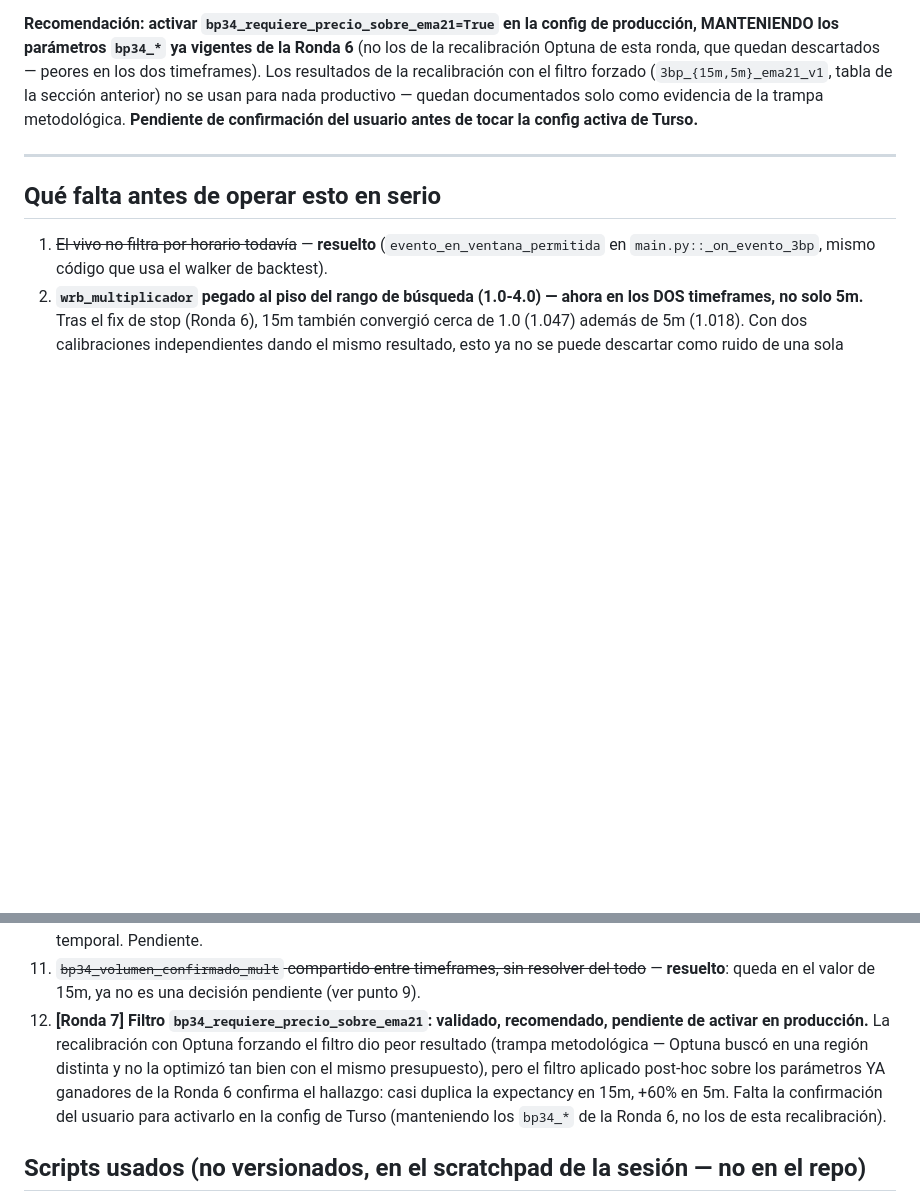
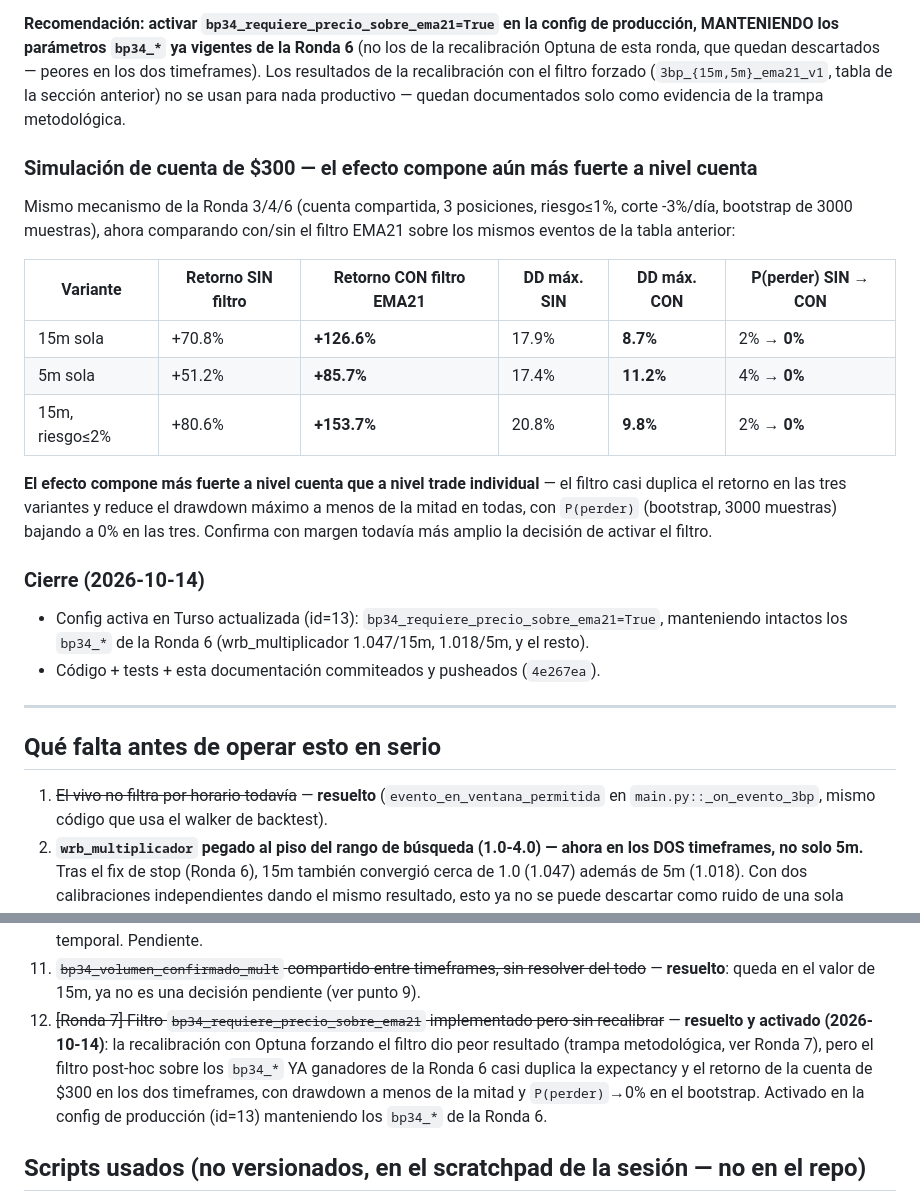
Before and after one commit to claujavi/trading-scanner, a Markdown page: docs/resumen_calibracion_3bp_2026-09.md, 2 parts joined by grey strips. Drawn GitHub-style; blank space fills up the shorter version.

Commit message:
3BP: documentar simulacion de cuenta con el filtro EMA21 (Ronda 7, cierre)
Repite la simulacion de cuenta de $300 (misma mecanica Ronda 3/4/6) con vs
sin bp34_requiere_precio_sobre_ema21 sobre los eventos ya generados con los
bp34_* fijos de la Ronda 6. El efecto compone aun mas fuerte a nivel cuenta
que a nivel trade individual:

- 15m sola: +70.8% -> +126.6% retorno, DD 17.9% -> 8.7%, P(perder) 2% -> 0%.
- 5m sola: +51.2% -> +85.7%, DD 17.4% -> 11.2%, P(perder) 4% -> 0%.
- 15m riesgo<=2%: +80.6% -> +153.7%, DD 20.8% -> 9.8%, P(perder) 2% -> 0%.

Co-Authored-By: Claude Sonnet 5 <noreply@anthropic.com>

```diff
--- a/docs/resumen_calibracion_3bp_2026-09.md
+++ b/docs/resumen_calibracion_3bp_2026-09.md
@@ -534,7 +534,29 @@ MANTENIENDO los parámetros `bp34_*` ya vigentes de la Ronda 6** (no los de la r
 de esta ronda, que quedan descartados — peores en los dos timeframes). Los resultados de la
 recalibración con el filtro forzado (`3bp_{15m,5m}_ema21_v1`, tabla de la sección anterior) no se
 usan para nada productivo — quedan documentados solo como evidencia de la trampa metodológica.
-**Pendiente de confirmación del usuario antes de tocar la config activa de Turso.**
+
+### Simulación de cuenta de $300 — el efecto compone aún más fuerte a nivel cuenta
+
+Mismo mecanismo de la Ronda 3/4/6 (cuenta compartida, 3 posiciones, riesgo≤1%, corte -3%/día,
+bootstrap de 3000 muestras), ahora comparando con/sin el filtro EMA21 sobre los mismos eventos de
+la tabla anterior:
+
+| Variante | Retorno SIN filtro | Retorno CON filtro EMA21 | DD máx. SIN | DD máx. CON | P(perder) SIN → CON |
+|---|---|---|---|---|---|
+| 15m sola | +70.8% | **+126.6%** | 17.9% | **8.7%** | 2% → **0%** |
+| 5m sola | +51.2% | **+85.7%** | 17.4% | **11.2%** | 4% → **0%** |
+| 15m, riesgo≤2% | +80.6% | **+153.7%** | 20.8% | **9.8%** | 2% → **0%** |
+
+**El efecto compone más fuerte a nivel cuenta que a nivel trade individual** — el filtro casi
+duplica el retorno en las tres variantes y reduce el drawdown máximo a menos de la mitad en todas,
+con `P(perder)` (bootstrap, 3000 muestras) bajando a 0% en las tres. Confirma con margen todavía
+más amplio la decisión de activar el filtro.
+
+### Cierre (2026-10-14)
+
+- Config activa en Turso actualizada (id=13): `bp34_requiere_precio_sobre_ema21=True`, manteniendo
+  intactos los `bp34_*` de la Ronda 6 (wrb_multiplicador 1.047/15m, 1.018/5m, y el resto).
+- Código + tests + esta documentación commiteados y pusheados (`4e267ea`).
 
 ---
 
@@ -572,13 +594,12 @@ usan para nada productivo — quedan documentados solo como evidencia de la tram
     que el edge se sostiene en ambas mitades del rango temporal. Pendiente.
 11. ~~`bp34_volumen_confirmado_mult` compartido entre timeframes, sin resolver del todo~~ —
     **resuelto**: queda en el valor de 15m, ya no es una decisión pendiente (ver punto 9).
-12. **[Ronda 7] Filtro `bp34_requiere_precio_sobre_ema21`: validado, recomendado, pendiente de
-    activar en producción.** La recalibración con Optuna forzando el filtro dio peor resultado
-    (trampa metodológica — Optuna buscó en una región distinta y no la optimizó tan bien con el
-    mismo presupuesto), pero el filtro aplicado post-hoc sobre los parámetros YA ganadores de la
-    Ronda 6 confirma el hallazgo: casi duplica la expectancy en 15m, +60% en 5m. Falta la
-    confirmación del usuario para activarlo en la config de Turso (manteniendo los `bp34_*` de la
-    Ronda 6, no los de esta recalibración).
+12. ~~[Ronda 7] Filtro `bp34_requiere_precio_sobre_ema21` implementado pero sin recalibrar~~ —
+    **resuelto y activado (2026-10-14)**: la recalibración con Optuna forzando el filtro dio peor
+    resultado (trampa metodológica, ver Ronda 7), pero el filtro post-hoc sobre los `bp34_*` YA
+    ganadores de la Ronda 6 casi duplica la expectancy y el retorno de la cuenta de $300 en los dos
+    timeframes, con drawdown a menos de la mitad y `P(perder)`→0% en el bootstrap. Activado en la
+    config de producción (id=13) manteniendo los `bp34_*` de la Ronda 6.
 
 ## Scripts usados (no versionados, en el scratchpad de la sesión — no en el repo)
 
```
